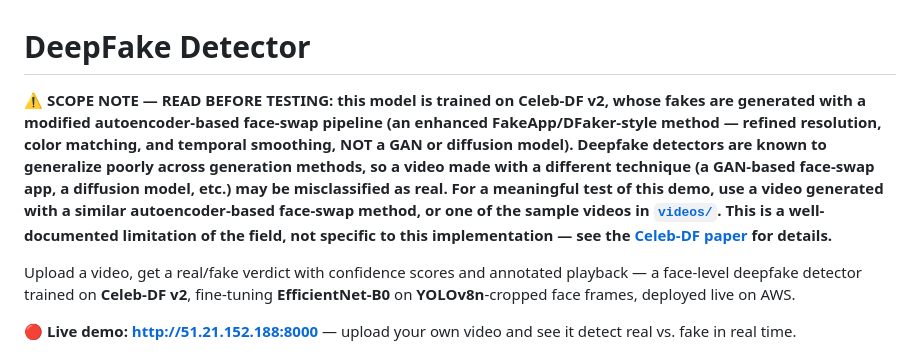
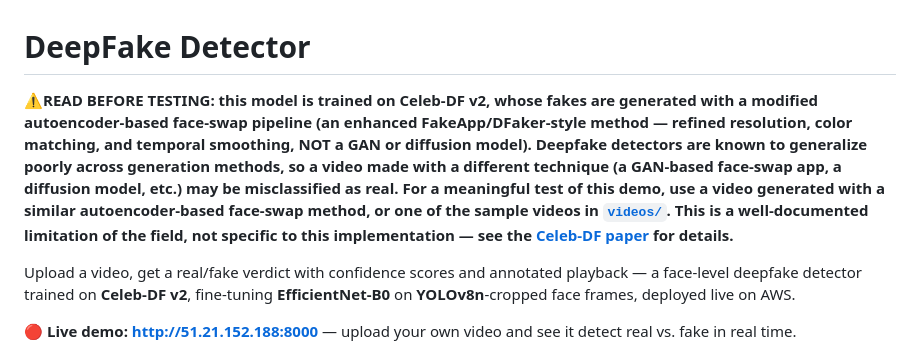
Before and after one commit to skywalker1470/DeepFakeReworked, a Markdown page: readme.md, the part around the change. GitHub-like rendering.

Commit message:
Simplify warning message in README

```diff
--- a/readme.md
+++ b/readme.md
@@ -1,7 +1,7 @@
 
 # DeepFake Detector
 
-**⚠️ SCOPE NOTE — READ BEFORE TESTING: this model is trained on Celeb-DF v2, whose fakes are generated with a modified autoencoder-based face-swap pipeline (an enhanced FakeApp/DFaker-style method — refined resolution, color matching, and temporal smoothing, NOT a GAN or diffusion model). Deepfake detectors are known to generalize poorly across generation methods, so a video made with a different technique (a GAN-based face-swap app, a diffusion model, etc.) may be misclassified as real. For a meaningful test of this demo, use a video generated with a similar autoencoder-based face-swap method, or one of the sample videos in [`videos/`](videos/). This is a well-documented limitation of the field, not specific to this implementation — see the [Celeb-DF paper](https://arxiv.org/abs/1909.12962) for details.**
+**⚠️READ BEFORE TESTING: this model is trained on Celeb-DF v2, whose fakes are generated with a modified autoencoder-based face-swap pipeline (an enhanced FakeApp/DFaker-style method — refined resolution, color matching, and temporal smoothing, NOT a GAN or diffusion model). Deepfake detectors are known to generalize poorly across generation methods, so a video made with a different technique (a GAN-based face-swap app, a diffusion model, etc.) may be misclassified as real. For a meaningful test of this demo, use a video generated with a similar autoencoder-based face-swap method, or one of the sample videos in [`videos/`](videos/). This is a well-documented limitation of the field, not specific to this implementation — see the [Celeb-DF paper](https://arxiv.org/abs/1909.12962) for details.**
 
 Upload a video, get a real/fake verdict with confidence scores and annotated playback — a face-level deepfake detector trained on **Celeb-DF v2**, fine-tuning **EfficientNet-B0** on **YOLOv8n**-cropped face frames, deployed live on AWS.
 
```
